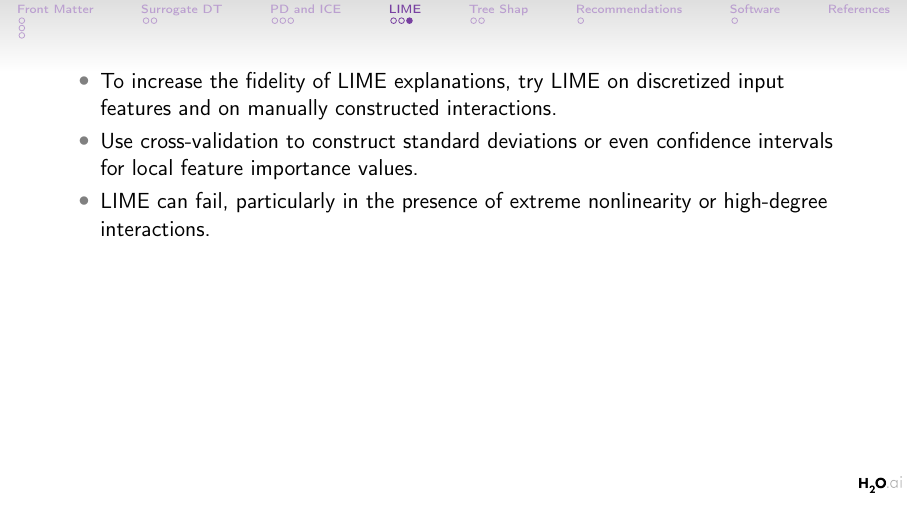
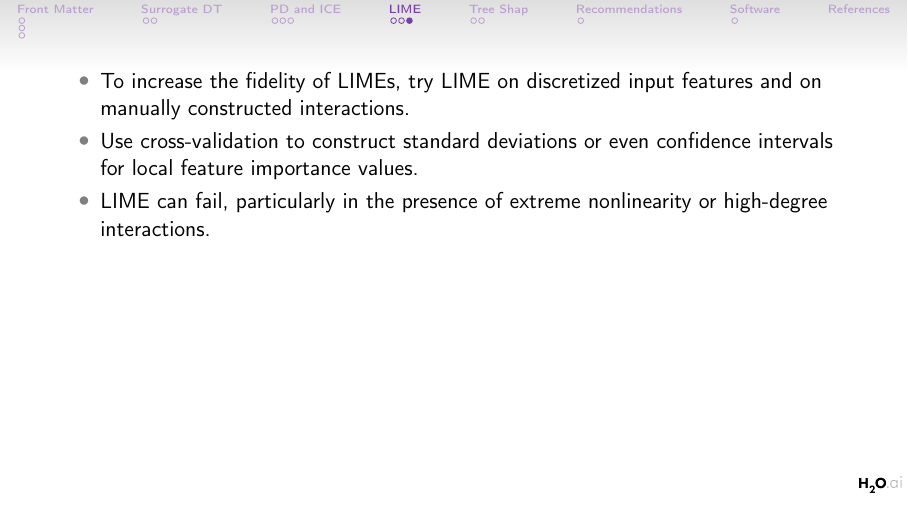
Before and after one commit to jphall663/jsm_2018_slides, LaTeX slides (main.tex): page 13 of 19. Compiled offline with pdfLaTeX.

Commit message:
nix LIME explanations

```diff
--- a/main.tex
+++ b/main.tex
@@ -277,7 +277,7 @@
 
 			\begin{itemize}
 
-				\item To increase the fidelity of LIME explanations, try LIME on discretized input features and on manually constructed interactions.
+				\item To increase the fidelity of LIMEs, try LIME on discretized input features and on manually constructed interactions.
 
 				\item Use cross-validation to construct standard deviations or even confidence intervals for local feature importance values.
 
```
Also changed, not shown: main.pdf, main.tex (2 more changed lines).
